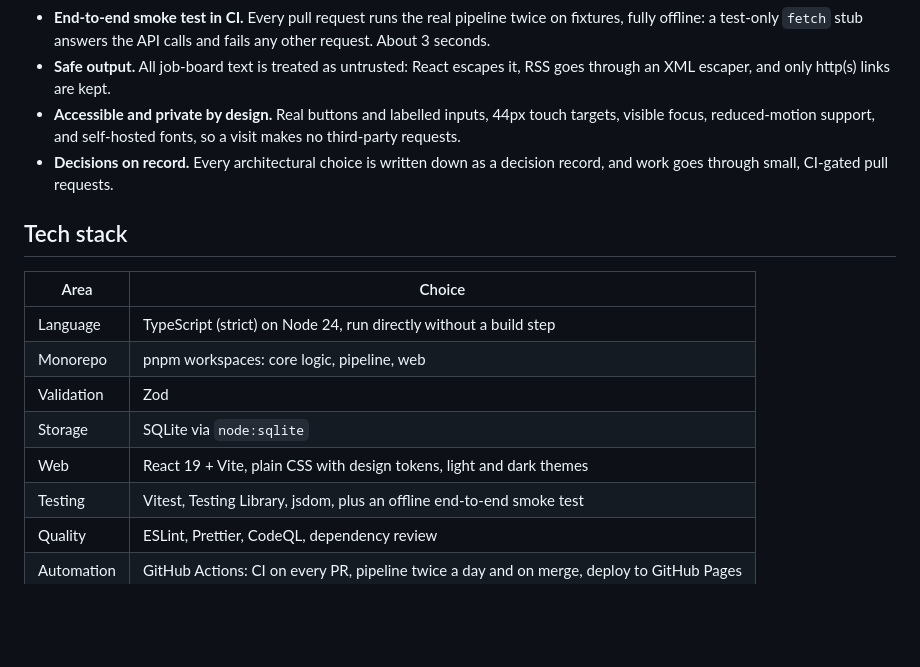
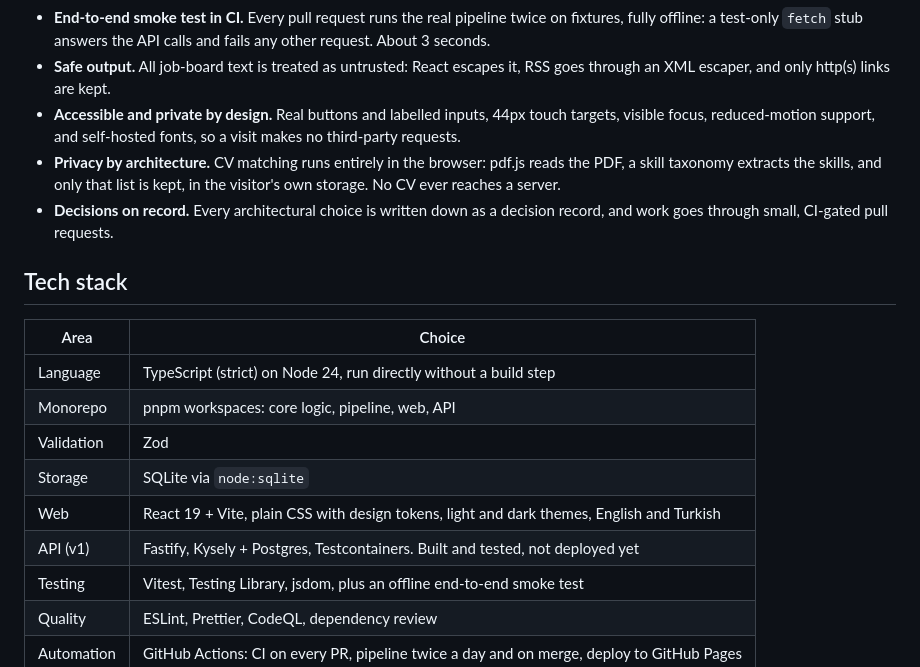
Before and after one commit to ilker-ekin/hadijob, a Markdown page: README.md, the part around one of its changes. GitHub-like rendering; blank space fills up the shorter version.

```diff
--- a/README.md
+++ b/README.md
@@ -122,6 +124,7 @@ From a full pipeline run on 2026-11-01:
 - **End-to-end smoke test in CI.** Every pull request runs the real pipeline twice on fixtures, fully offline: a test-only `fetch` stub answers the API calls and fails any other request. About 3 seconds.
 - **Safe output.** All job-board text is treated as untrusted: React escapes it, RSS goes through an XML escaper, and only http(s) links are kept.
 - **Accessible and private by design.** Real buttons and labelled inputs, 44px touch targets, visible focus, reduced-motion support, and self-hosted fonts, so a visit makes no third-party requests.
+- **Privacy by architecture.** CV matching runs entirely in the browser: pdf.js reads the PDF, a skill taxonomy extracts the skills, and only that list is kept, in the visitor's own storage. No CV ever reaches a server.
 - **Decisions on record.** Every architectural choice is written down as a decision record, and work goes through small, CI-gated pull requests.
 
 ## Tech stack
@@ -129,10 +132,11 @@ From a full pipeline run on 2026-11-01:
 | Area       | Choice                                                                                    |
 | ---------- | ----------------------------------------------------------------------------------------- |
 | Language   | TypeScript (strict) on Node 24, run directly without a build step                         |
-| Monorepo   | pnpm workspaces: core logic, pipeline, web                                                |
+| Monorepo   | pnpm workspaces: core logic, pipeline, web, API                                           |
 | Validation | Zod                                                                                       |
 | Storage    | SQLite via `node:sqlite`                                                                  |
-| Web        | React 19 + Vite, plain CSS with design tokens, light and dark themes                      |
+| Web        | React 19 + Vite, plain CSS with design tokens, light and dark themes, English and Turkish |
+| API (v1)   | Fastify, Kysely + Postgres, Testcontainers. Built and tested, not deployed yet            |
 | Testing    | Vitest, Testing Library, jsdom, plus an offline end-to-end smoke test                     |
 | Quality    | ESLint, Prettier, CodeQL, dependency review                                               |
 | Automation | GitHub Actions: CI on every PR, pipeline twice a day and on merge, deploy to GitHub Pages |
```
Also changed, not shown: other parts of README.md (+13 -9 lines), .github/assets/home-dark.png, .github/assets/home.png, .github/assets/job.png, .github/assets/mobile.png.
